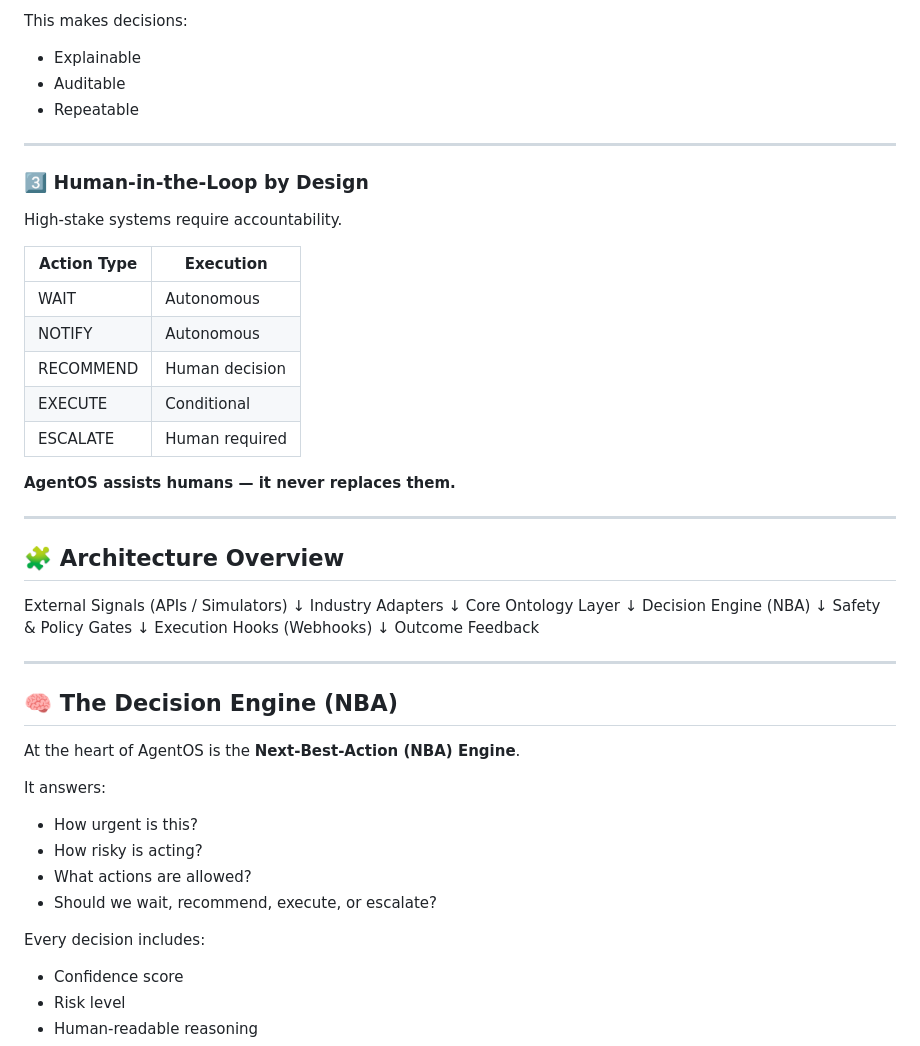
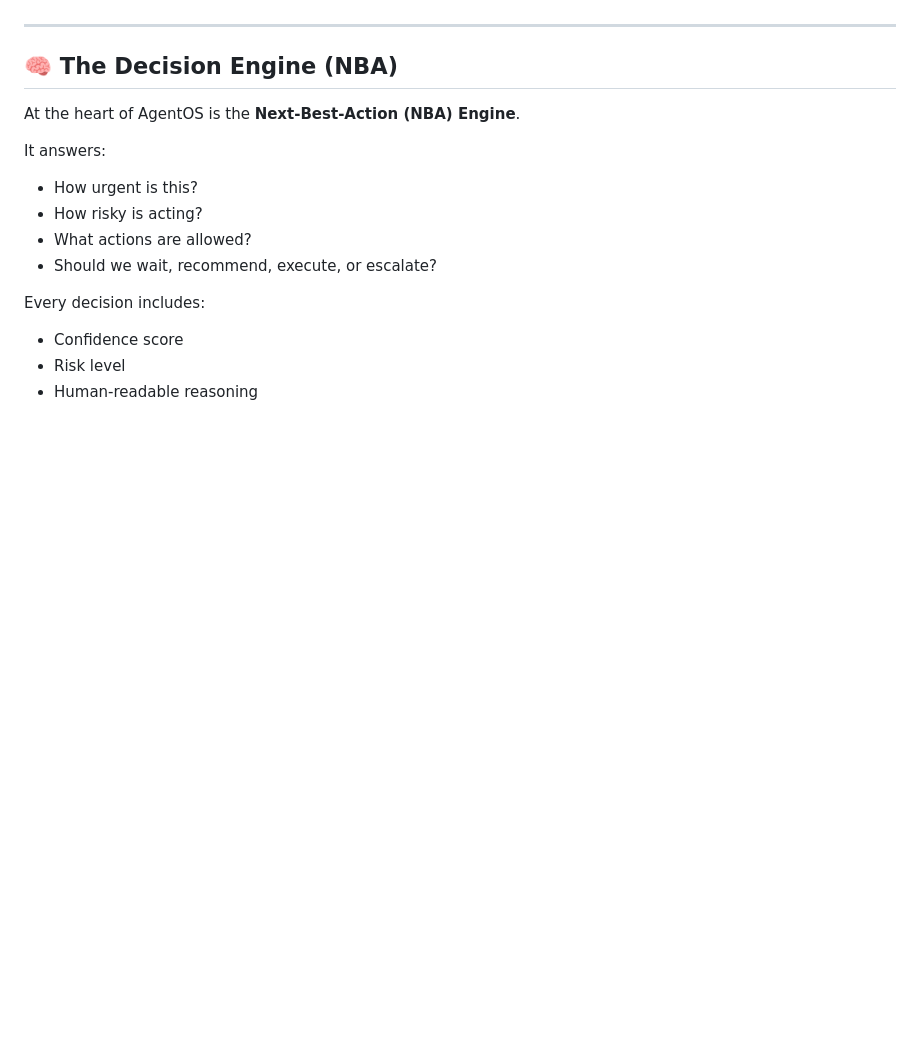
Before and after one commit to Anknoit/AgentOS-v1, a Markdown page: README.md, the part around one of its changes. Drawn GitHub-style; blank space fills up the shorter version.

```diff
--- a/README.md
+++ b/README.md
@@ -226,40 +99,3 @@ The agent understands the world through a **shared structure**, not free-form te
-This makes decisions:
-- Explainable
-- Auditable
-- Repeatable
-
----
-
-### 3️⃣ Human-in-the-Loop by Design
-High-stake systems require accountability.
-
-| Action Type | Execution |
-|------------|----------|
-| WAIT | Autonomous |
-| NOTIFY | Autonomous |
-| RECOMMEND | Human decision |
-| EXECUTE | Conditional |
-| ESCALATE | Human required |
-
-**AgentOS assists humans — it never replaces them.**
-
----
-
-## 🧩 Architecture Overview
-
-External Signals (APIs / Simulators)
-↓
-Industry Adapters
-↓
-Core Ontology Layer
-↓
-Decision Engine (NBA)
-↓
-Safety & Policy Gates
-↓
-Execution Hooks (Webhooks)
-↓
-Outcome Feedback
 
 
 ---
```
Also changed, not shown: other parts of README.md (+12 -139 lines).
